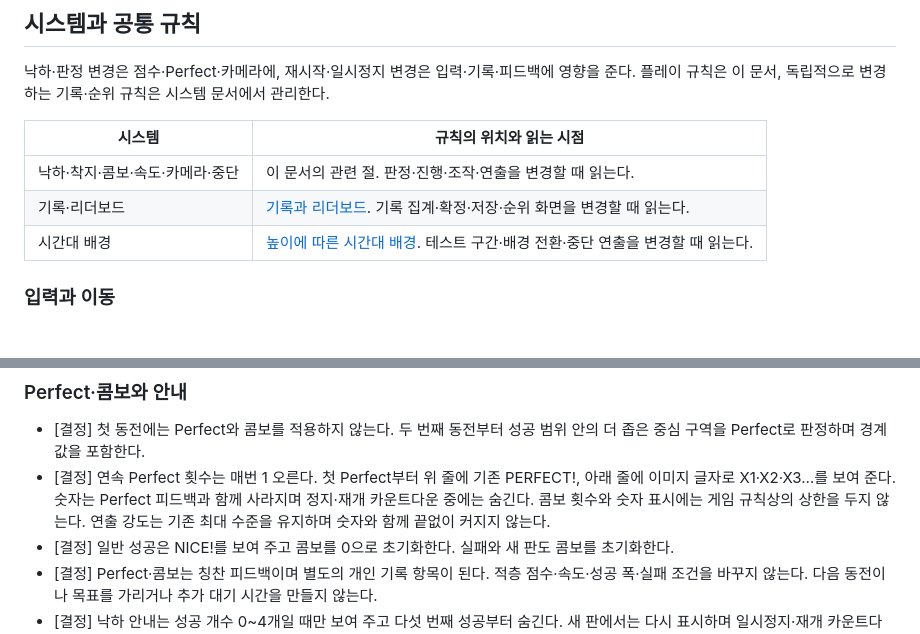
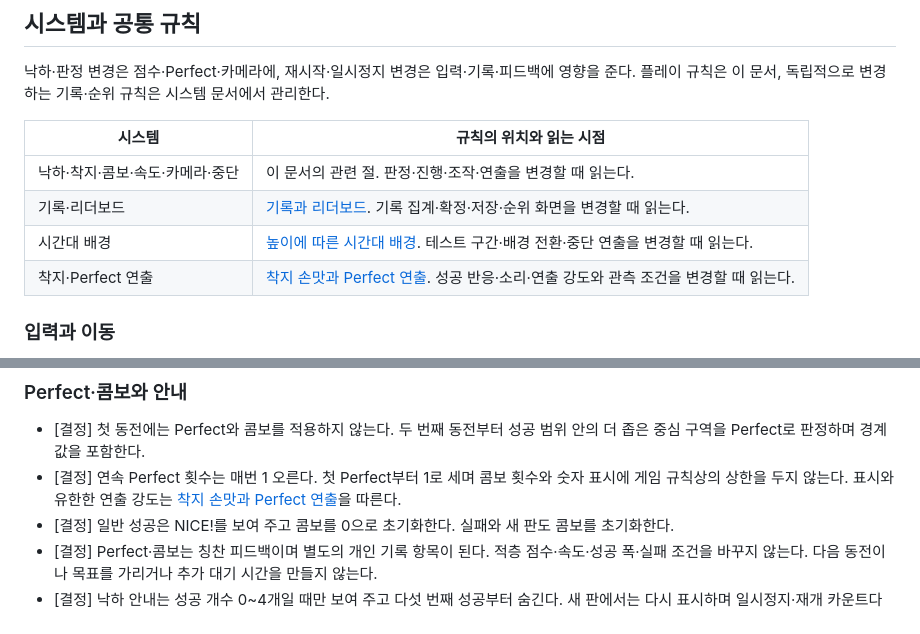
Before and after one commit to harpuria/coin-tower, a Markdown page: docs/GAME_DESIGN.md, 2 parts joined by grey strips. Drawn GitHub-style.

```diff
--- a/docs/GAME_DESIGN.md
+++ b/docs/GAME_DESIGN.md
@@ -39,11 +39,12 @@
 
 낙하·판정 변경은 점수·Perfect·카메라에, 재시작·일시정지 변경은 입력·기록·피드백에 영향을 준다. 플레이 규칙은 이 문서, 독립적으로 변경하는 기록·순위 규칙은 시스템 문서에서 관리한다.
 
-| 시스템                          | 규칙의 위치와 읽는 시점                                                                               |
-| ------------------------------- | ----------------------------------------------------------------------------------------------------- |
-| 낙하·착지·콤보·속도·카메라·중단 | 이 문서의 관련 절. 판정·진행·조작·연출을 변경할 때 읽는다.                                            |
-| 기록·리더보드                   | [기록과 리더보드](design/records.md). 기록 집계·확정·저장·순위 화면을 변경할 때 읽는다.               |
-| 시간대 배경                     | [높이에 따른 시간대 배경](design/backgrounds.md). 테스트 구간·배경 전환·중단 연출을 변경할 때 읽는다. |
+| 시스템                          | 규칙의 위치와 읽는 시점                                                                                  |
+| ------------------------------- | -------------------------------------------------------------------------------------------------------- |
+| 낙하·착지·콤보·속도·카메라·중단 | 이 문서의 관련 절. 판정·진행·조작·연출을 변경할 때 읽는다.                                               |
+| 기록·리더보드                   | [기록과 리더보드](design/records.md). 기록 집계·확정·저장·순위 화면을 변경할 때 읽는다.                  |
+| 시간대 배경                     | [높이에 따른 시간대 배경](design/backgrounds.md). 테스트 구간·배경 전환·중단 연출을 변경할 때 읽는다.    |
+| 착지·Perfect 연출               | [착지 손맛과 Perfect 연출](design/feedback.md). 성공 반응·소리·연출 강도와 관측 조건을 변경할 때 읽는다. |
 
 ### 입력과 이동
 
@@ -65,7 +66,7 @@
 ### Perfect·콤보와 안내
 
 - [결정] 첫 동전에는 Perfect와 콤보를 적용하지 않는다. 두 번째 동전부터 성공 범위 안의 더 좁은 중심 구역을 Perfect로 판정하며 경계값을 포함한다.
-- [결정] 연속 Perfect 횟수는 매번 1 오른다. 첫 Perfect부터 위 줄에 기존 PERFECT!, 아래 줄에 이미지 글자로 X1·X2·X3…를 보여 준다. 숫자는 Perfect 피드백과 함께 사라지며 정지·재개 카운트다운 중에는 숨긴다. 콤보 횟수와 숫자 표시에는 게임 규칙상의 상한을 두지 않는다. 연출 강도는 기존 최대 수준을 유지하며 숫자와 함께 끝없이 커지지 않는다.
+- [결정] 연속 Perfect 횟수는 매번 1 오른다. 첫 Perfect부터 1로 세며 콤보 횟수와 숫자 표시에 게임 규칙상의 상한을 두지 않는다. 표시와 유한한 연출 강도는 [착지 손맛과 Perfect 연출](design/feedback.md)을 따른다.
 - [결정] 일반 성공은 NICE!를 보여 주고 콤보를 0으로 초기화한다. 실패와 새 판도 콤보를 초기화한다.
 - [결정] Perfect·콤보는 칭찬 피드백이며 별도의 개인 기록 항목이 된다. 적층 점수·속도·성공 폭·실패 조건을 바꾸지 않는다. 다음 동전이나 목표를 가리거나 추가 대기 시간을 만들지 않는다.
 - [결정] 낙하 안내는 성공 개수 0~4개일 때만 보여 주고 다섯 번째 성공부터 숨긴다. 새 판에서는 다시 표시하며 일시정지·재개 카운트다운 중에는 숨긴다.
```
Also changed, not shown: docs/IMPLEMENTATION_PLAN.md (+2 -2 lines), docs/design/feedback.md (added, +54 -0 lines).
